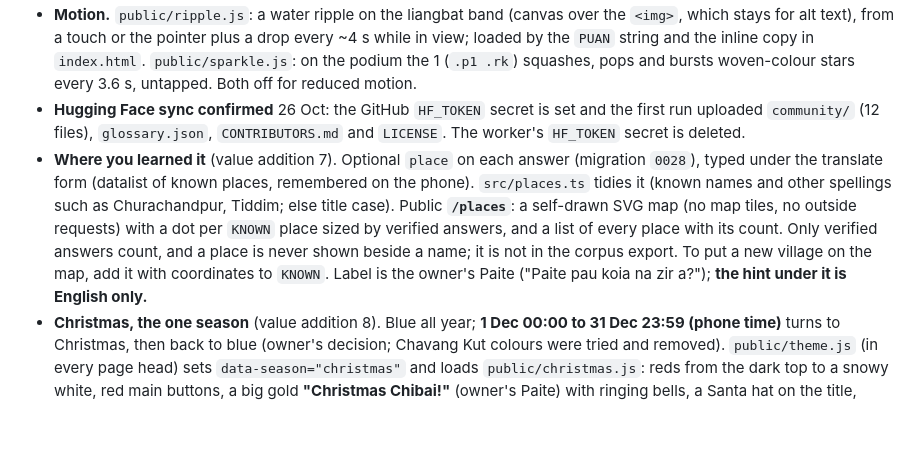
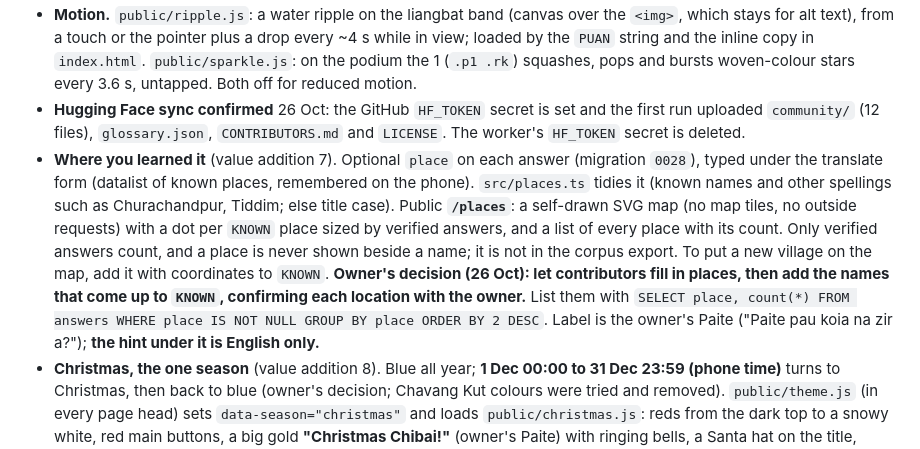
Before and after one commit to khooptong-sudo/paite-daily, a Markdown page: docs/HANDOFF.md, the part around the change. GitHub-like rendering; blank space fills up the shorter version.

Commit message:
Handoff: map villages come from what contributors type
Co-Authored-By: Claude Opus 5.5 <noreply@anthropic.com>

```diff
--- a/docs/HANDOFF.md
+++ b/docs/HANDOFF.md
@@ -19,7 +19,7 @@ Start a new session with: **Read the top section of docs/HANDOFF.md, then ask th
 - Fixed: the spelling word table counted English answers from Paite-to-English sentences; it now reads only answers into Paite.
 - **Motion.** `public/ripple.js`: a water ripple on the liangbat band (canvas over the `<img>`, which stays for alt text), from a touch or the pointer plus a drop every ~4 s while in view; loaded by the `PUAN` string and the inline copy in `index.html`. `public/sparkle.js`: on the podium the 1 (`.p1 .rk`) squashes, pops and bursts woven-colour stars every 3.6 s, untapped. Both off for reduced motion.
 - **Hugging Face sync confirmed** 26 Oct: the GitHub `HF_TOKEN` secret is set and the first run uploaded `community/` (12 files), `glossary.json`, `CONTRIBUTORS.md` and `LICENSE`. The worker's `HF_TOKEN` secret is deleted.
-- **Where you learned it** (value addition 7). Optional `place` on each answer (migration `0028`), typed under the translate form (datalist of known places, remembered on the phone). `src/places.ts` tidies it (known names and other spellings such as Churachandpur, Tiddim; else title case). Public **`/places`**: a self-drawn SVG map (no map tiles, no outside requests) with a dot per `KNOWN` place sized by verified answers, and a list of every place with its count. Only verified answers count, and a place is never shown beside a name; it is not in the corpus export. To put a new village on the map, add it with coordinates to `KNOWN`. Label is the owner's Paite ("Paite pau koia na zir a?"); **the hint under it is English only.**
+- **Where you learned it** (value addition 7). Optional `place` on each answer (migration `0028`), typed under the translate form (datalist of known places, remembered on the phone). `src/places.ts` tidies it (known names and other spellings such as Churachandpur, Tiddim; else title case). Public **`/places`**: a self-drawn SVG map (no map tiles, no outside requests) with a dot per `KNOWN` place sized by verified answers, and a list of every place with its count. Only verified answers count, and a place is never shown beside a name; it is not in the corpus export. To put a new village on the map, add it with coordinates to `KNOWN`. **Owner's decision (26 Oct): let contributors fill in places, then add the names that come up to `KNOWN`, confirming each location with the owner.** List them with `SELECT place, count(*) FROM answers WHERE place IS NOT NULL GROUP BY place ORDER BY 2 DESC`. Label is the owner's Paite ("Paite pau koia na zir a?"); **the hint under it is English only.**
 - **Christmas, the one season** (value addition 8). Blue all year; **1 Dec 00:00 to 31 Dec 23:59 (phone time)** turns to Christmas, then back to blue (owner's decision; Chavang Kut colours were tried and removed). `public/theme.js` (in every page head) sets `data-season="christmas"` and loads `public/christmas.js`: reds from the dark top to a snowy white, red main buttons, a big gold **"Christmas Chibai!"** (owner's Paite) with ringing bells, a Santa hat on the title, twinkling stars in the dark sky, falling snow, two strings of lights (under the shawl band, along the footer), holly and a snow cap on each card, trees, presents and a snowman above the footer,, bells that play `public/jingle-bells.mp3` ("Jingle Bells (Bells Only)" by VoiceBosch on Pixabay, Pixabay Content License: free on a site, no credit needed, the file itself must not be resold; trimmed to 11 s with a fade) at the first touch anywhere and on every tap of a bell, a 🔊/🔇 mute button in the bottom-right corner remembered as `pd:xmas-muted`, and Santa's sleigh drawn as SVG (reindeer face the way they fly on every phone, Rudolph's nose blinks) every 20 s. Reduced motion keeps everything still and drops snow and sleigh. **`?season=christmas` previews it any day**, `?season=none` forces blue. **No dark mode**, by the owner's decision.
 - **Ask a relative, version 2** (value addition 9). The WhatsApp message now carries `https://paite.lamkalabs.com/?s=<sentence id>` (`public/mypuan.js`). Opening it asks `/api/next?s=<id>` once (`public/app.js`, which then tidies the address); `sharedSentence` in `src/db.ts` serves that sentence when the relative's phone may answer it, with a note above it saying their answer is saved with their name, so the relative is credited as a contributor in their own right. A full, seen or missing sentence falls back to the usual next one with a "here is another" note. **The two notes (`sharedHello`, `sharedGone`) are English only, and the Paite of `askHelp` still says the reply is not saved: the owner should send new Paite for it** (the English was updated).
 - **What's New** (`public/whatsnew.js`, box above the shawl on the front page). Each item in `NEWS` shows for **three days from its date**; the box starts folded with a count, remembers open or shut (`pd:news-open`), and × hides what is showing for good on that phone (`pd:news-hidden`). **Add an item at the top of `NEWS` with every change contributors would notice.** Title "What's New" is English only.
```
